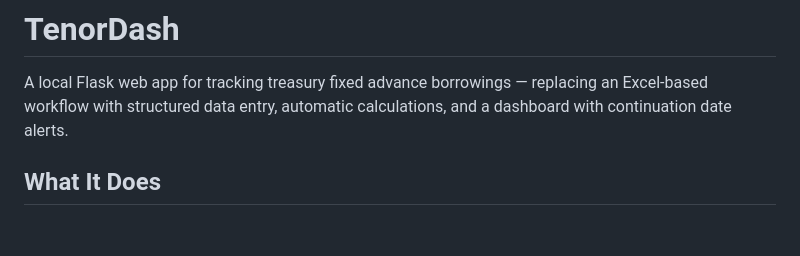
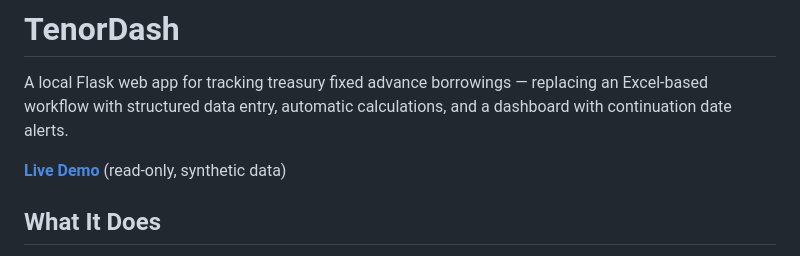
Before and after one commit to Denitsa007/tenordash, a Markdown page: README.md, the part around the change. Drawn GitHub-style; blank space fills up the shorter version.

Commit message:
Add live demo link to README
Co-Authored-By: Claude Opus 4.6 <noreply@anthropic.com>

```diff
--- a/README.md
+++ b/README.md
@@ -1,6 +1,8 @@
 # TenorDash
 
 A local Flask web app for tracking treasury fixed advance borrowings — replacing an Excel-based workflow with structured data entry, automatic calculations, and a dashboard with continuation date alerts.
+
+**[Live Demo](https://tenordash.denitsa.ch)** (read-only, synthetic data)
 
 ## What It Does
 
```
